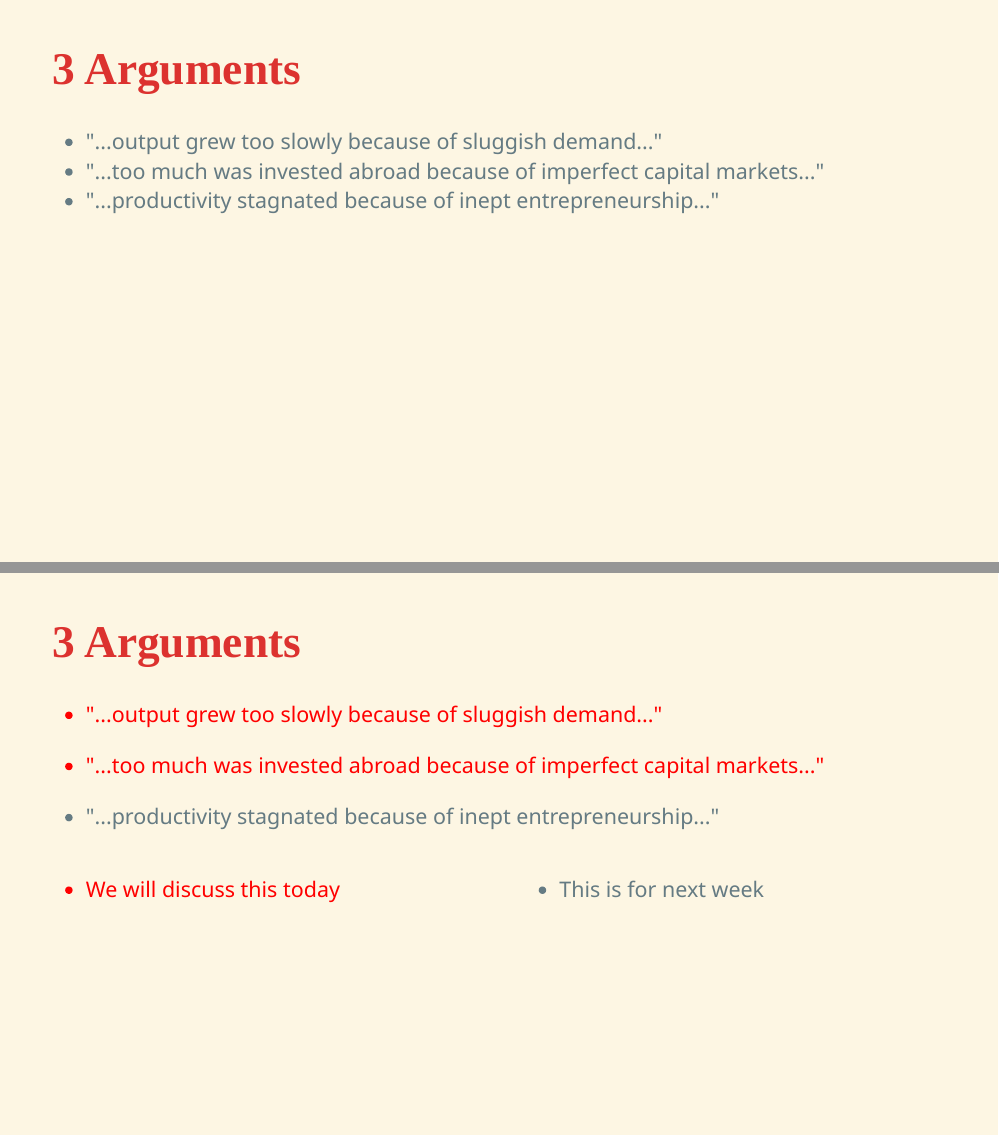
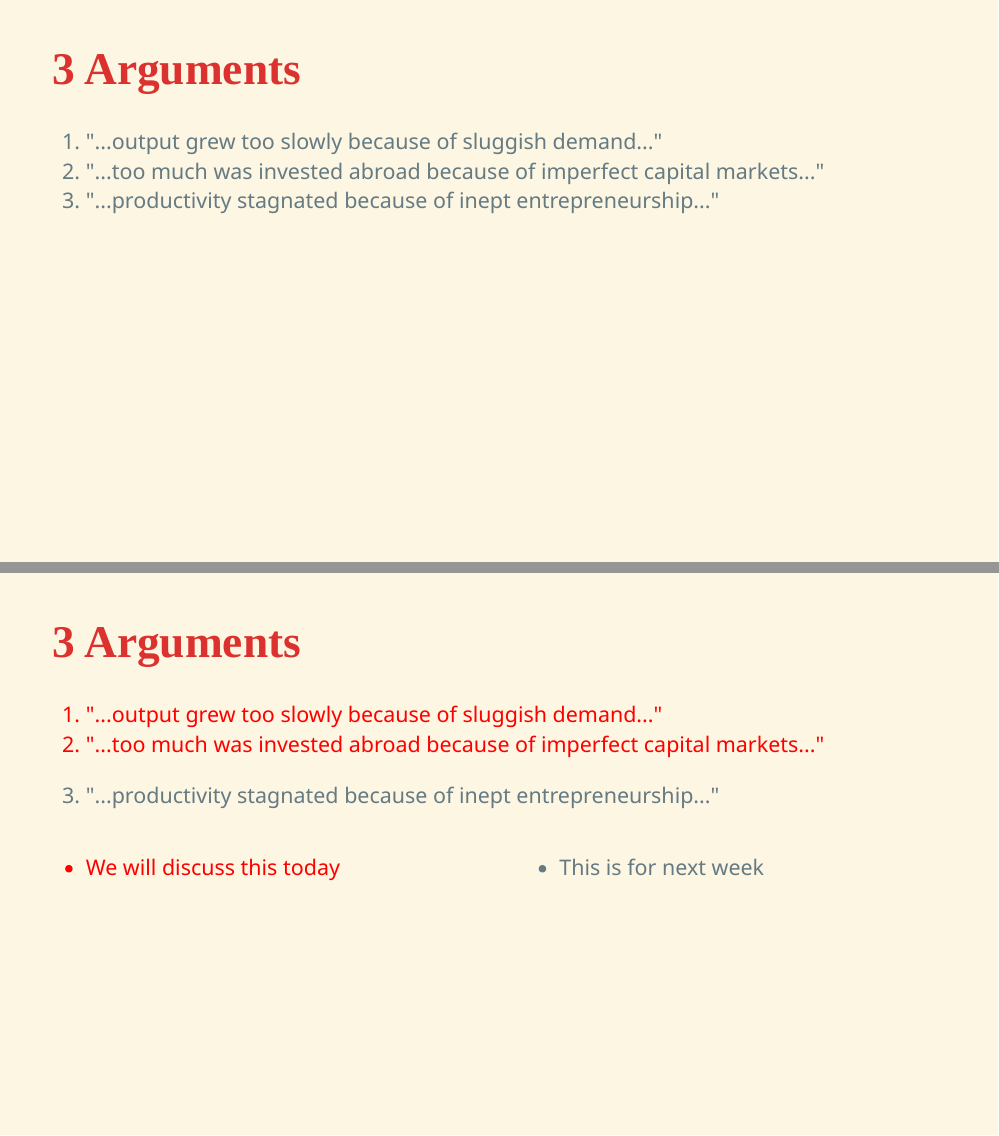
Before and after one commit to gabrielfgm/beh-slides, an R Markdown document (14_failure.Rmd): pages 3 and 4 of 19, joined at a grey line. The pictures show the slides in the output file 14_failure.html that the author committed with the source; the slides are laid out offline by our stand-in for remark.js, each with all of its steps uncovered, in fonts that may differ from those the slides ask for, and without slide numbers, shadows or browser add-ons; a font, style sheet, LaTeX package, included part or bibliography that could not be used is replaced or left out.

Commit message:
fixed numbering and some stuff in 14

```diff
--- a/14_failure.Rmd
+++ b/14_failure.Rmd
@@ -38,9 +38,9 @@ background-size: contain
 # 3 Arguments
 
 .large[
-+ "...output grew too slowly because of sluggish demand..."
-+ "...too much was invested abroad because of imperfect capital markets..."
-+ "...productivity stagnated because of inept entrepreneurship..."
+1. "...output grew too slowly because of sluggish demand..."
+2. "...too much was invested abroad because of imperfect capital markets..."
+3. "...productivity stagnated because of inept entrepreneurship..."
 ]
 
 ---
@@ -49,13 +49,12 @@ background-size: contain
 
 .large[
 .red[
-+ "...output grew too slowly because of sluggish demand..."
+1. "...output grew too slowly because of sluggish demand..."
+2. "...too much was invested abroad because of imperfect capital markets..."]
+<ol start=3>
+<li> "...productivity stagnated because of inept entrepreneurship..."
+</ol>
 ]
-.red[
-+ "...too much was invested abroad because of imperfect capital markets..."]
-.blue[
-+ "...productivity stagnated because of inept entrepreneurship..."
-]]
 
 .pull-left[
 .large[
```
Also changed, not shown: 14_failure.html, 14_failure_files/figure-html/returns_variance-1.png, 14_failure.Rmd (4 more changed lines).
